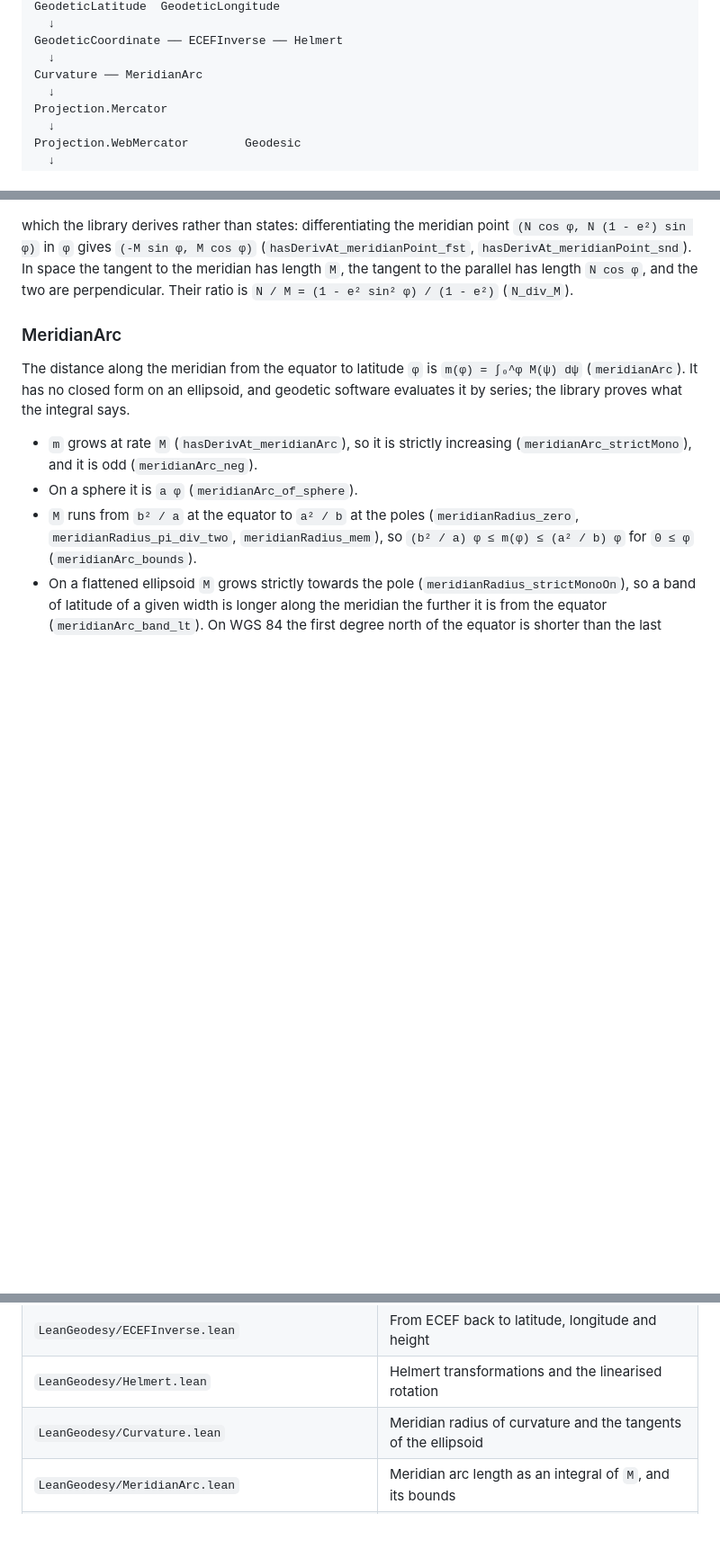
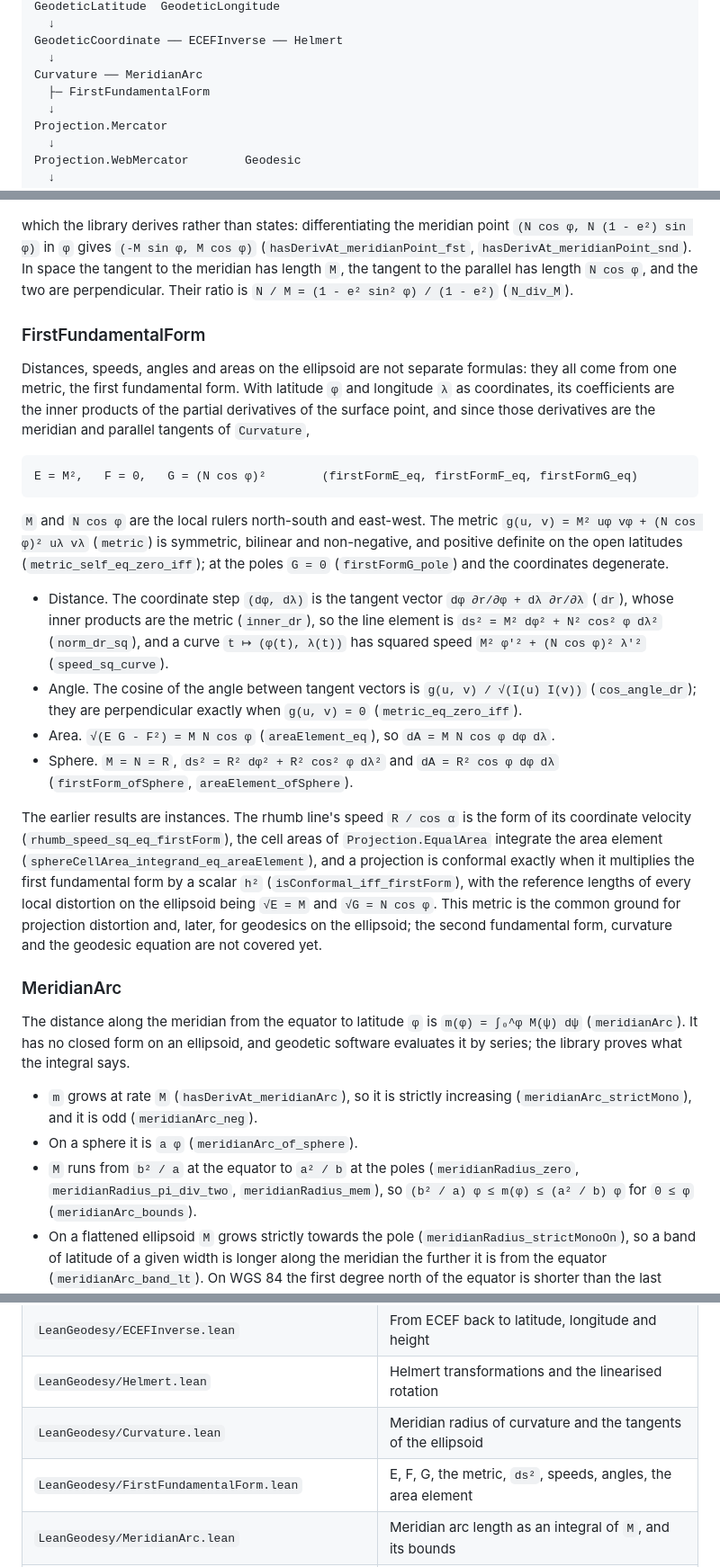
Before and after one commit to yuiseki/LeanGeodesy, a Markdown page: README.md, 3 parts joined by grey strips. Shown at 90% size. Rendered like a GitHub page; blank space fills up the shorter version.

Commit message:
Document the first fundamental form as the common metric
Claude-Session: https://claude.ai/code/session_01NxuAocc6zskLPiseJwj6Zj

````diff
--- a/README.md
+++ b/README.md
@@ -33,6 +33,7 @@ GeodeticLatitude  GeodeticLongitude
 GeodeticCoordinate ── ECEFInverse ── Helmert
   ↓
 Curvature ── MeridianArc
+  ├─ FirstFundamentalForm
   ↓
 Projection.Mercator
   ↓
@@ -222,6 +223,49 @@ point `(N cos φ, N (1 - e²) sin φ)` in `φ` gives `(-M sin φ, M cos φ)`
 the tangent to the meridian has length `M`, the tangent to the parallel has
 length `N cos φ`, and the two are perpendicular. Their ratio is
 `N / M = (1 - e² sin² φ) / (1 - e²)` (`N_div_M`).
+
+### FirstFundamentalForm
+
+Distances, speeds, angles and areas on the ellipsoid are not separate
+formulas: they all come from one metric, the first fundamental form. With
+latitude `φ` and longitude `λ` as coordinates, its coefficients are the
+inner products of the partial derivatives of the surface point, and since
+those derivatives are the meridian and parallel tangents of `Curvature`,
+
+```
+E = M²,   F = 0,   G = (N cos φ)²        (firstFormE_eq, firstFormF_eq, firstFormG_eq)
+```
+
+`M` and `N cos φ` are the local rulers north-south and east-west. The metric
+`g(u, v) = M² uφ vφ + (N cos φ)² uλ vλ` (`metric`) is symmetric, bilinear and
+non-negative, and positive definite on the open latitudes
+(`metric_self_eq_zero_iff`); at the poles `G = 0` (`firstFormG_pole`) and the
+coordinates degenerate.
+
+- Distance. The coordinate step `(dφ, dλ)` is the tangent vector
+  `dφ ∂r/∂φ + dλ ∂r/∂λ` (`dr`), whose inner products are the metric
+  (`inner_dr`), so the line element is
+  `ds² = M² dφ² + N² cos² φ dλ²` (`norm_dr_sq`), and a curve
+  `t ↦ (φ(t), λ(t))` has squared speed `M² φ'² + (N cos φ)² λ'²`
+  (`speed_sq_curve`).
+- Angle. The cosine of the angle between tangent vectors is
+  `g(u, v) / √(I(u) I(v))` (`cos_angle_dr`); they are perpendicular exactly
+  when `g(u, v) = 0` (`metric_eq_zero_iff`).
+- Area. `√(E G - F²) = M N cos φ` (`areaElement_eq`), so
+  `dA = M N cos φ dφ dλ`.
+- Sphere. `M = N = R`, `ds² = R² dφ² + R² cos² φ dλ²` and
+  `dA = R² cos φ dφ dλ` (`firstForm_ofSphere`, `areaElement_ofSphere`).
+
+The earlier results are instances. The rhumb line's speed `R / cos α` is
+the form of its coordinate velocity (`rhumb_speed_sq_eq_firstForm`), the
+cell areas of `Projection.EqualArea` integrate the area element
+(`sphereCellArea_integrand_eq_areaElement`), and a projection is conformal
+exactly when it multiplies the first fundamental form by a scalar `h²`
+(`isConformal_iff_firstForm`), with the reference lengths of every local
+distortion on the ellipsoid being `√E = M` and `√G = N cos φ`. This metric
+is the common ground for projection distortion and, later, for geodesics on
+the ellipsoid; the second fundamental form, curvature and the geodesic
+equation are not covered yet.
 
 ### MeridianArc
 
@@ -609,6 +653,7 @@ labels outside `CRS/EPSG.lean`.
 | `LeanGeodesy/ECEFInverse.lean` | From ECEF back to latitude, longitude and height |
 | `LeanGeodesy/Helmert.lean` | Helmert transformations and the linearised rotation |
 | `LeanGeodesy/Curvature.lean` | Meridian radius of curvature and the tangents of the ellipsoid |
+| `LeanGeodesy/FirstFundamentalForm.lean` | E, F, G, the metric, `ds²`, speeds, angles, the area element |
 | `LeanGeodesy/MeridianArc.lean` | Meridian arc length as an integral of `M`, and its bounds |
 | `LeanGeodesy/QuarterMeridian.lean` | The WGS 84 quarter meridian is 10001960 m to 10001975 m |
 | `LeanGeodesy/Projection/Mercator.lean` | The Mercator function, its inverse, and conformality on the sphere |
````
Also changed, not shown: other parts of README.md (+1 -0 lines).
